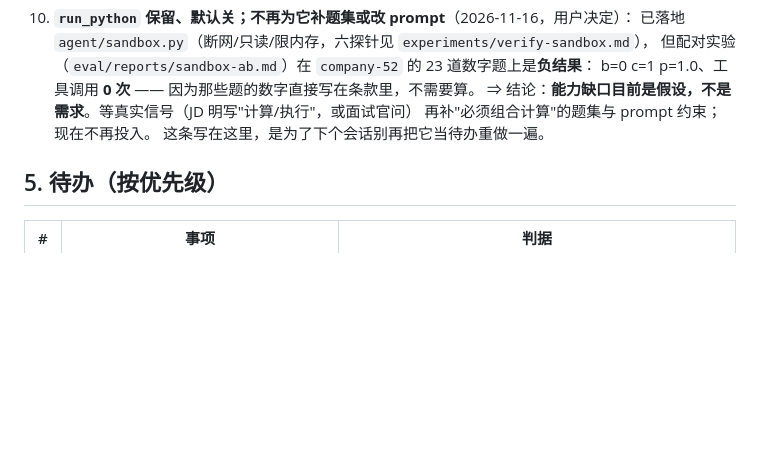
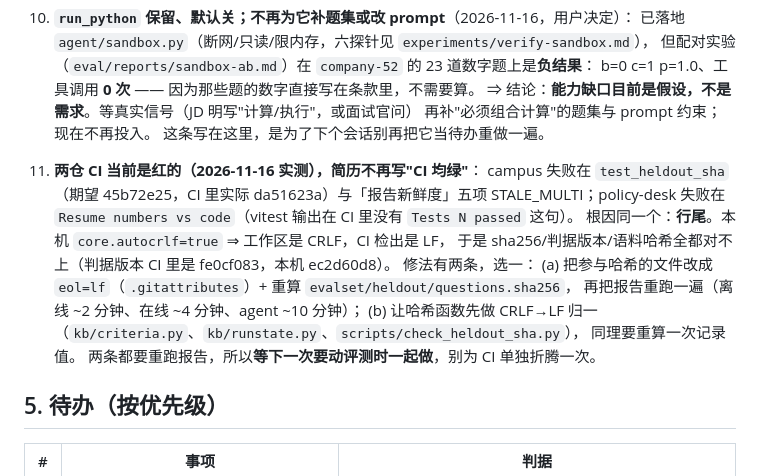
Before and after one commit to inwardzyx/policy-desk, a Markdown page: HANDOFF.md, the part around the change. GitHub-like rendering; blank space fills up the shorter version.

```diff
--- a/HANDOFF.md
+++ b/HANDOFF.md
@@ -92,6 +92,19 @@ D:\_review_rag-cs       ← 算法层（234 个提交）        github.com/inwar
     ⇒ 结论：**能力缺口目前是假设，不是需求**。等真实信号（JD 明写"计算/执行"，或面试官问）
       再补"必须组合计算"的题集与 prompt 约束；现在不再投入。
     这条写在这里，是为了下个会话别再把它当待办重做一遍。
+
+11. **两仓 CI 当前是红的（2026-11-16 实测），简历不再写"CI 均绿"**：
+    campus 失败在 `test_heldout_sha`（期望 45b72e25，CI 里实际 da51623a）与「报告新鲜度」五项
+    STALE_MULTI；policy-desk 失败在 `Resume numbers vs code`（vitest 输出在 CI 里没有
+    `Tests N passed` 这句）。
+    根因同一个：**行尾**。本机 `core.autocrlf=true` ⇒ 工作区是 CRLF，CI 检出是 LF，
+    于是 sha256/判据版本/语料哈希全都对不上（判据版本 CI 里是 fe0cf083，本机 ec2d60d8）。
+    修法有两条，选一：
+      (a) 把参与哈希的文件改成 `eol=lf`（`.gitattributes`）+ 重算 `evalset/heldout/questions.sha256`，
+          再把报告重跑一遍（离线 ~2 分钟、在线 ~4 分钟、agent ~10 分钟）；
+      (b) 让哈希函数先做 CRLF→LF 归一（`kb/criteria.py`、`kb/runstate.py`、`scripts/check_heldout_sha.py`），
+          同理要重算一次记录值。
+    两条都要重跑报告，所以**等下一次要动评测时一起做**，别为 CI 单独折腾一次。
 
 ## 5. 待办（按优先级）
 
```
Also changed, not shown: docs/resume-final.jpg, docs/resume-final.png, 4 other files.
